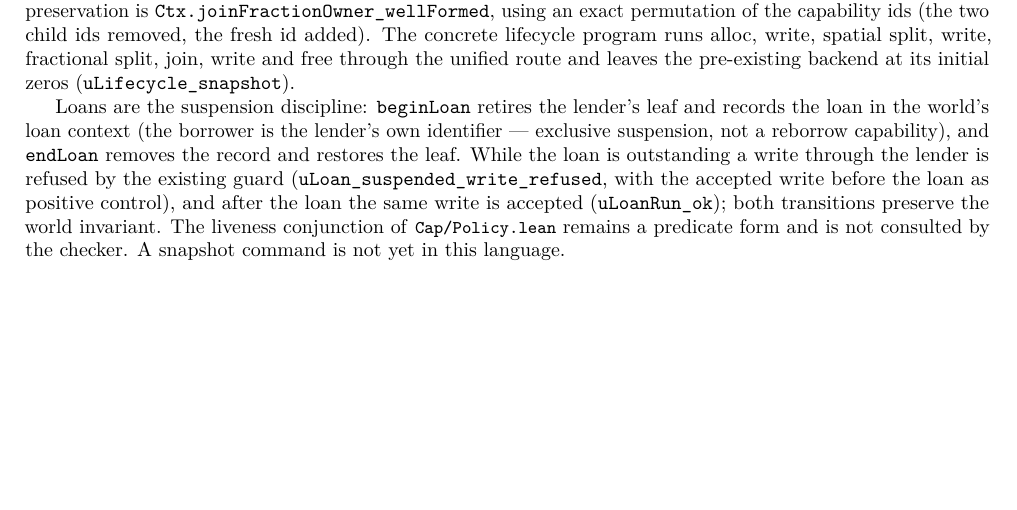
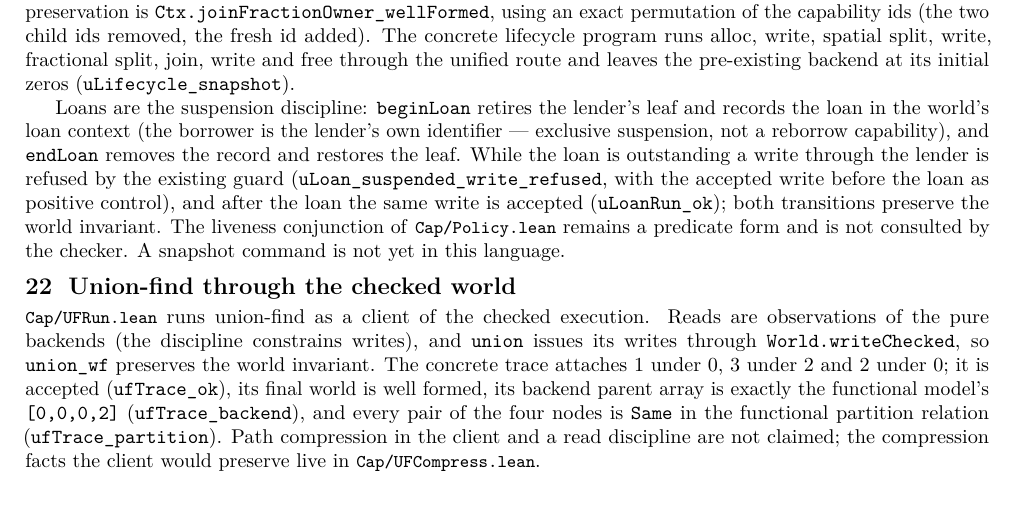
Before and after one commit to scidonia/ownership, a LaTeX document (report/capability-report.tex): part of page 9 of 11, cut so that both start at the same text, the shorter picture padded with empty space. Compiled offline with pdfLaTeX.

Commit message:
Add a union-find client of the checked world execution
Reads are observations of the pure backends; union issues writes through World.writeChecked and preserves the world invariant (union_wf). The concrete trace (1 under 0, 3 under 2, 2 under 0) is accepted, its final world well formed, its backend parent array is the functional model's [0,0,0,2], and every pair of the four nodes is Same in the functional partition relation. No path compression in the client, no read discipline.

```diff
--- a/report/capability-report.tex
+++ b/report/capability-report.tex
@@ -777,6 +777,20 @@ loan as positive control), and after the loan the same write is accepted
 liveness conjunction of \file{Cap/Policy.lean} remains a predicate form and is
 not consulted by the checker. A snapshot command is not yet in this language.
 
+\section{Union-find through the checked world}
+
+\file{Cap/UFRun.lean} runs union-find as a client of the checked execution. Reads
+are observations of the pure backends (the discipline constrains writes), and
+\texttt{union} issues its writes through \texttt{World.writeChecked}, so
+\texttt{union\_wf} preserves the world invariant. The concrete trace attaches 1
+under 0, 3 under 2 and 2 under 0; it is accepted (\texttt{ufTrace\_ok}), its
+final world is well formed, its backend parent array is exactly the functional
+model's \texttt{[0,0,0,2]} (\texttt{ufTrace\_backend}), and every pair of the
+four nodes is \texttt{Same} in the functional partition relation
+(\texttt{ufTrace\_partition}). Path compression in the client and a read
+discipline are not claimed; the compression facts the client would preserve live
+in \file{Cap/UFCompress.lean}.
+
 \section{Measurements}
 
 \texttt{bench/CapTiming.lean} times the two pure models on the 64-byte
```
Also changed, not shown: AGENTS.md (+9 -0 lines), report/capability-report.pdf, 2 other files.
